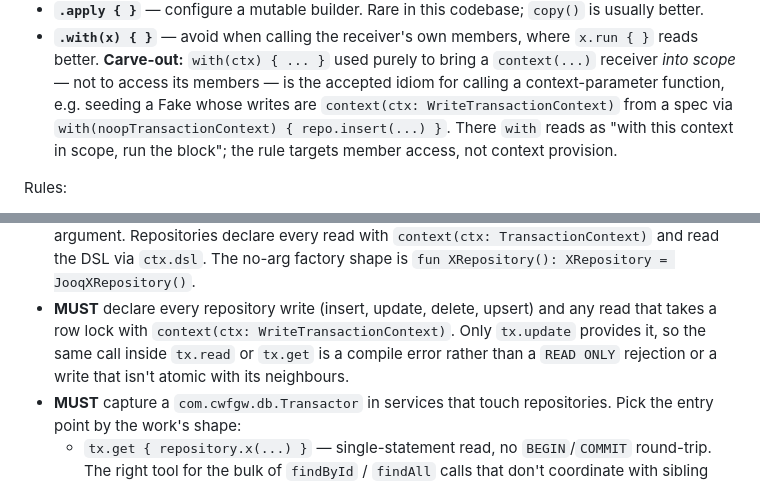
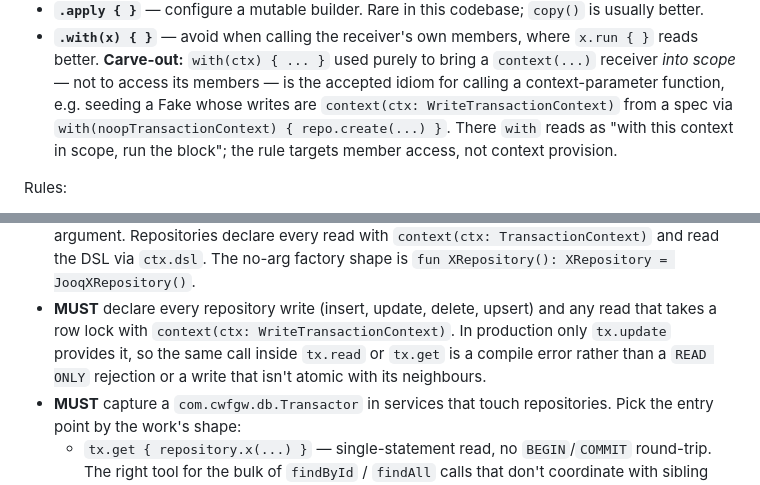
Before and after one commit to pcold/cwfgw4k, a Markdown page: src/CLAUDE.md, 2 parts joined by grey strips. Rendered like a GitHub page.

Commit message:
CWF-125: Scope the style guide's write-context claim to production
Matches the WriteTransactionContext KDoc, and the with(ctx) carve-out
example now calls create, the method the Fakes actually have.

Co-Authored-By: Claude Opus 5.5 <noreply@anthropic.com>
Claude-Session: https://claude.ai/code/session_01C76GoSou3LX6FSkeKuvc7f

```diff
--- a/src/CLAUDE.md
+++ b/src/CLAUDE.md
@@ -219,7 +219,7 @@ Use deliberately. Each scope function has a specific purpose:
   bring a `context(...)` receiver *into scope* — not to access its members — is
   the accepted idiom for calling a context-parameter function, e.g. seeding a
   Fake whose writes are `context(ctx: WriteTransactionContext)` from a spec
-  via `with(noopTransactionContext) { repo.insert(...) }`. There `with` reads
+  via `with(noopTransactionContext) { repo.create(...) }`. There `with` reads
   as "with this context in scope, run the block"; the rule targets member
   access, not context provision.
 
@@ -388,9 +388,9 @@ Rules:
   no-arg factory shape is `fun XRepository(): XRepository = JooqXRepository()`.
 - **MUST** declare every repository write (insert, update, delete, upsert) and
   any read that takes a row lock with `context(ctx: WriteTransactionContext)`.
-  Only `tx.update` provides it, so the same call inside `tx.read` or `tx.get`
-  is a compile error rather than a `READ ONLY` rejection or a write that
-  isn't atomic with its neighbours.
+  In production only `tx.update` provides it, so the same call inside
+  `tx.read` or `tx.get` is a compile error rather than a `READ ONLY` rejection
+  or a write that isn't atomic with its neighbours.
 - **MUST** capture a `com.cwfgw.db.Transactor` in services that touch
   repositories. Pick the entry point by the work's shape:
   - `tx.get { repository.x(...) }` — single-statement read, no `BEGIN`/`COMMIT`
```
